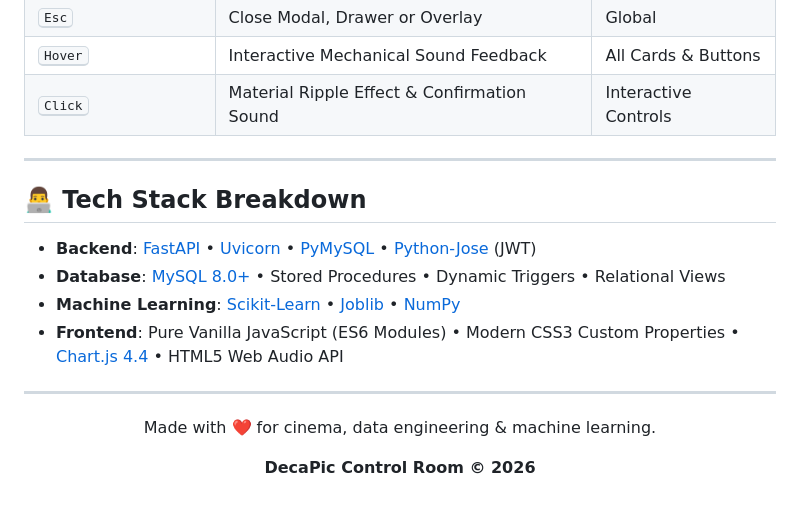
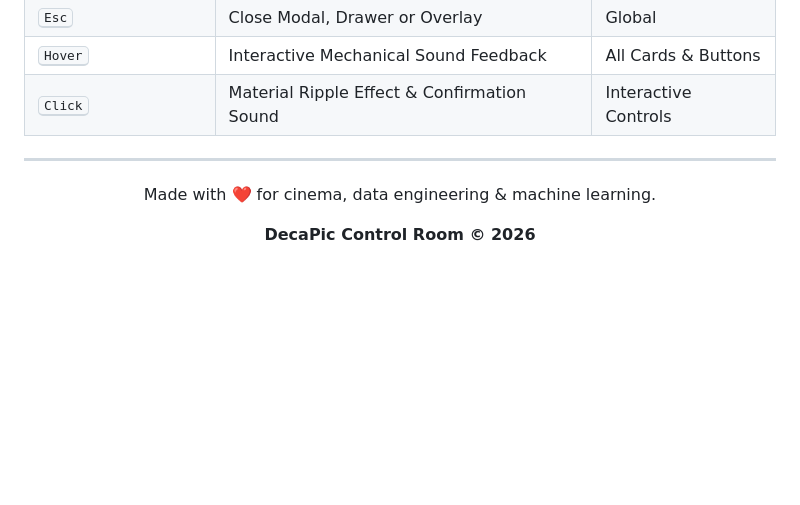
Before and after one commit to shivang007-B/DECAPIC, a Markdown page: README.md, the part around one of its changes. Rendered like a GitHub page; blank space fills up the shorter version.

```diff
--- a/README.md
+++ b/README.md
@@ -257,15 +267,6 @@ decapic/
 
 ---
 
-## 👨‍💻 Tech Stack Breakdown
-
-* **Backend**: [FastAPI](https://fastapi.tiangolo.com/) • [Uvicorn](https://www.uvicorn.org/) • [PyMySQL](https://github.com/PyMySQL/PyMySQL) • [Python-Jose](https://github.com/mpdavis/python-jose) (JWT)
-* **Database**: [MySQL 8.0+](https://www.mysql.com/) • Stored Procedures • Dynamic Triggers • Relational Views
-* **Machine Learning**: [Scikit-Learn](https://scikit-learn.org/) • [Joblib](https://joblib.readthedocs.io/) • [NumPy](https://numpy.org/)
-* **Frontend**: Pure Vanilla JavaScript (ES6 Modules) • Modern CSS3 Custom Properties • [Chart.js 4.4](https://chartjs.org/) • HTML5 Web Audio API
-
----
-
 <div align="center">
 
 Made with ❤️ for cinema, data engineering & machine learning.
```
Also changed, not shown: other parts of README.md (+55 -45 lines), assets/dashboard_preview.jpg (added), 1 other file.
